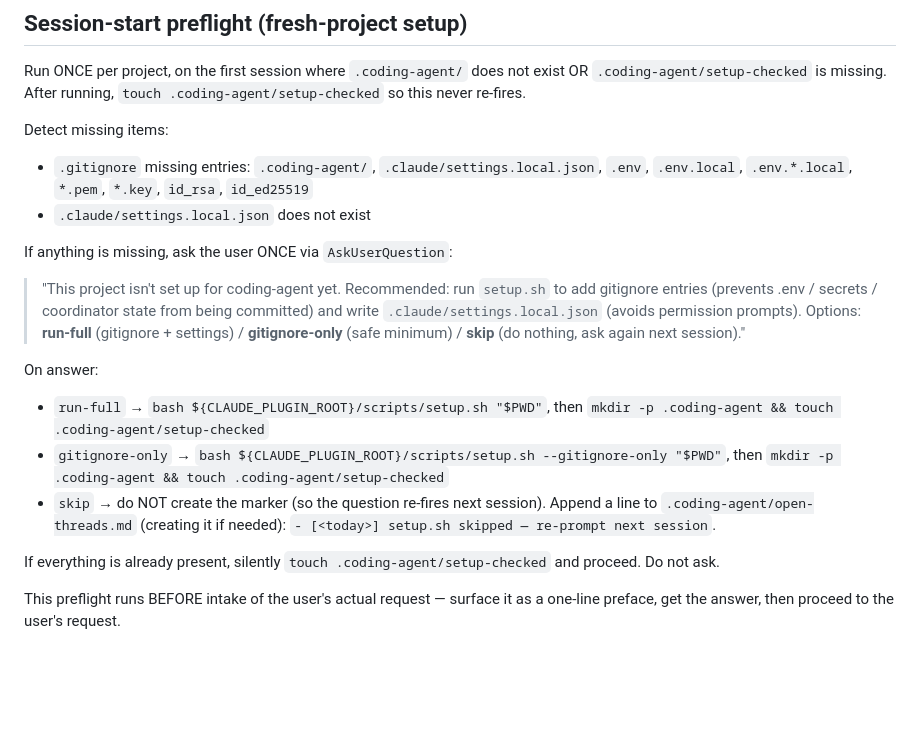
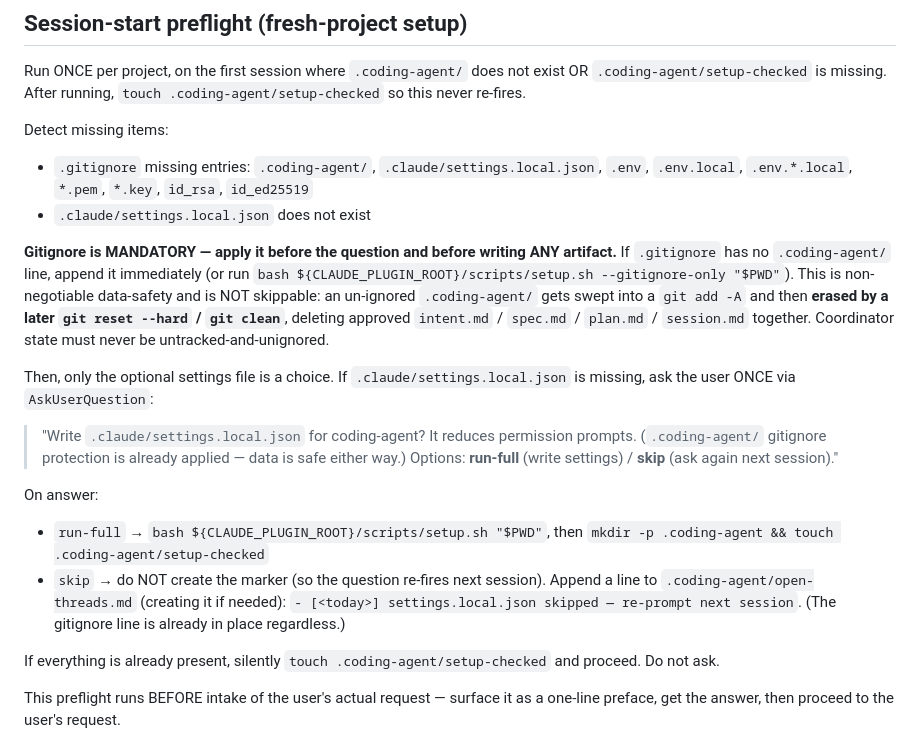
Before and after one commit to devjarus/coding-agent, a Markdown page: agents/orchestrator.md, the part around the change. GitHub-like rendering; blank space fills up the shorter version.

Commit message:
fix: stop coordinator artifacts being deleted by git on an unignored .coding-agent/
Root cause (reproduced): on a greenfield project where setup was skipped,
.coding-agent/ is never gitignored. The close-out commit gate was a bare
`git commit && git push` with no scoped staging, so the orchestrator improvises
`git add -A` (the pattern modeled in release/SKILL.md) — which tracks the whole
.coding-agent/ tree. A later `git reset --hard`/amend (or `git clean -fd` on the
untracked tree) then deletes intent.md/spec.md/plan.md AND session.md together —
the broad, all-four-at-once symptom of vanished approved planning work.

Not a plugin `rm` bug — coordinator state exposed to routine git. Ruled out:
`: > CURRENT` (truncates one pointer), archive/freeze (frontmatter only), the
hooks (append/read-only), `git checkout -- .` (leaves untracked files intact).

Fix (defense-in-depth, prompt/doc only):
- orchestrator.md: gitignoring .coding-agent/ is now MANDATORY and non-skippable
  at session start, before any artifact is written; only the optional settings
  file remains a choice. Removes the root precondition.
- close-out.md: commit gate stages source explicitly with
  `git add -- . ':(exclude).coding-agent'` and a hard rule to NEVER `git add -A`.
- release/SKILL.md: the modeled `git add -A` becomes the scoped, excluded form.

Co-Authored-By: Claude Opus 4.8 (1M context) <noreply@anthropic.com>

```diff
--- a/agents/orchestrator.md
+++ b/agents/orchestrator.md
@@ -38,14 +38,15 @@ Detect missing items:
 - `.gitignore` missing entries: `.coding-agent/`, `.claude/settings.local.json`, `.env`, `.env.local`, `.env.*.local`, `*.pem`, `*.key`, `id_rsa`, `id_ed25519`
 - `.claude/settings.local.json` does not exist
 
-If anything is missing, ask the user ONCE via `AskUserQuestion`:
+**Gitignore is MANDATORY — apply it before the question and before writing ANY artifact.** If `.gitignore` has no `.coding-agent/` line, append it immediately (or run `bash ${CLAUDE_PLUGIN_ROOT}/scripts/setup.sh --gitignore-only "$PWD"`). This is non-negotiable data-safety and is NOT skippable: an un-ignored `.coding-agent/` gets swept into a `git add -A` and then **erased by a later `git reset --hard` / `git clean`**, deleting approved `intent.md` / `spec.md` / `plan.md` / `session.md` together. Coordinator state must never be untracked-and-unignored.
 
-> "This project isn't set up for coding-agent yet. Recommended: run `setup.sh` to add gitignore entries (prevents .env / secrets / coordinator state from being committed) and write `.claude/settings.local.json` (avoids permission prompts). Options: **run-full** (gitignore + settings) / **gitignore-only** (safe minimum) / **skip** (do nothing, ask again next session)."
+Then, only the optional settings file is a choice. If `.claude/settings.local.json` is missing, ask the user ONCE via `AskUserQuestion`:
+
+> "Write `.claude/settings.local.json` for coding-agent? It reduces permission prompts. (`.coding-agent/` gitignore protection is already applied — data is safe either way.) Options: **run-full** (write settings) / **skip** (ask again next session)."
 
 On answer:
 - `run-full` → `bash ${CLAUDE_PLUGIN_ROOT}/scripts/setup.sh "$PWD"`, then `mkdir -p .coding-agent && touch .coding-agent/setup-checked`
-- `gitignore-only` → `bash ${CLAUDE_PLUGIN_ROOT}/scripts/setup.sh --gitignore-only "$PWD"`, then `mkdir -p .coding-agent && touch .coding-agent/setup-checked`
-- `skip` → do NOT create the marker (so the question re-fires next session). Append a line to `.coding-agent/open-threads.md` (creating it if needed): `- [<today>] setup.sh skipped — re-prompt next session`.
+- `skip` → do NOT create the marker (so the question re-fires next session). Append a line to `.coding-agent/open-threads.md` (creating it if needed): `- [<today>] settings.local.json skipped — re-prompt next session`. (The gitignore line is already in place regardless.)
 
 If everything is already present, silently `touch .coding-agent/setup-checked` and proceed. Do not ask.
 
```
Also changed, not shown: protocols/close-out.md (+3 -1 lines), 1 other file.
